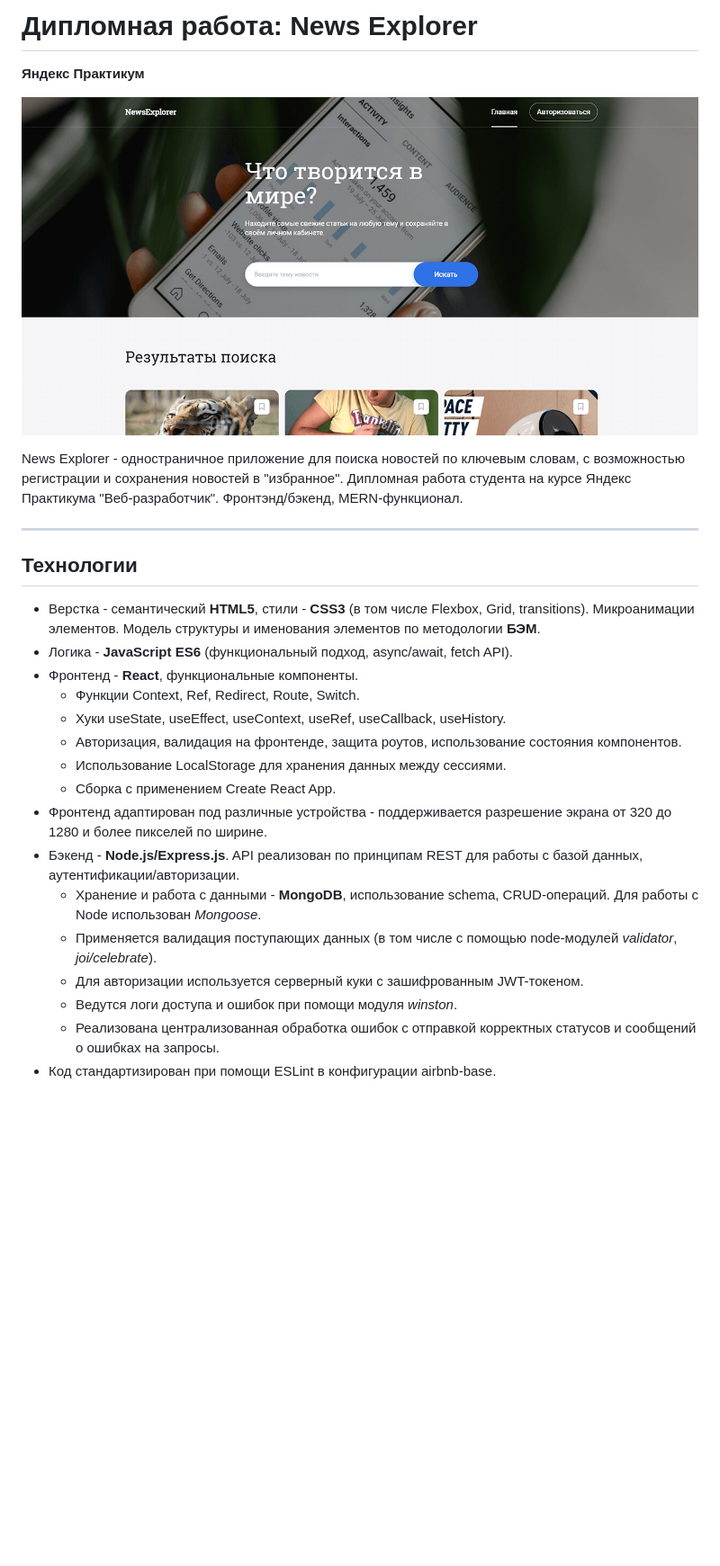
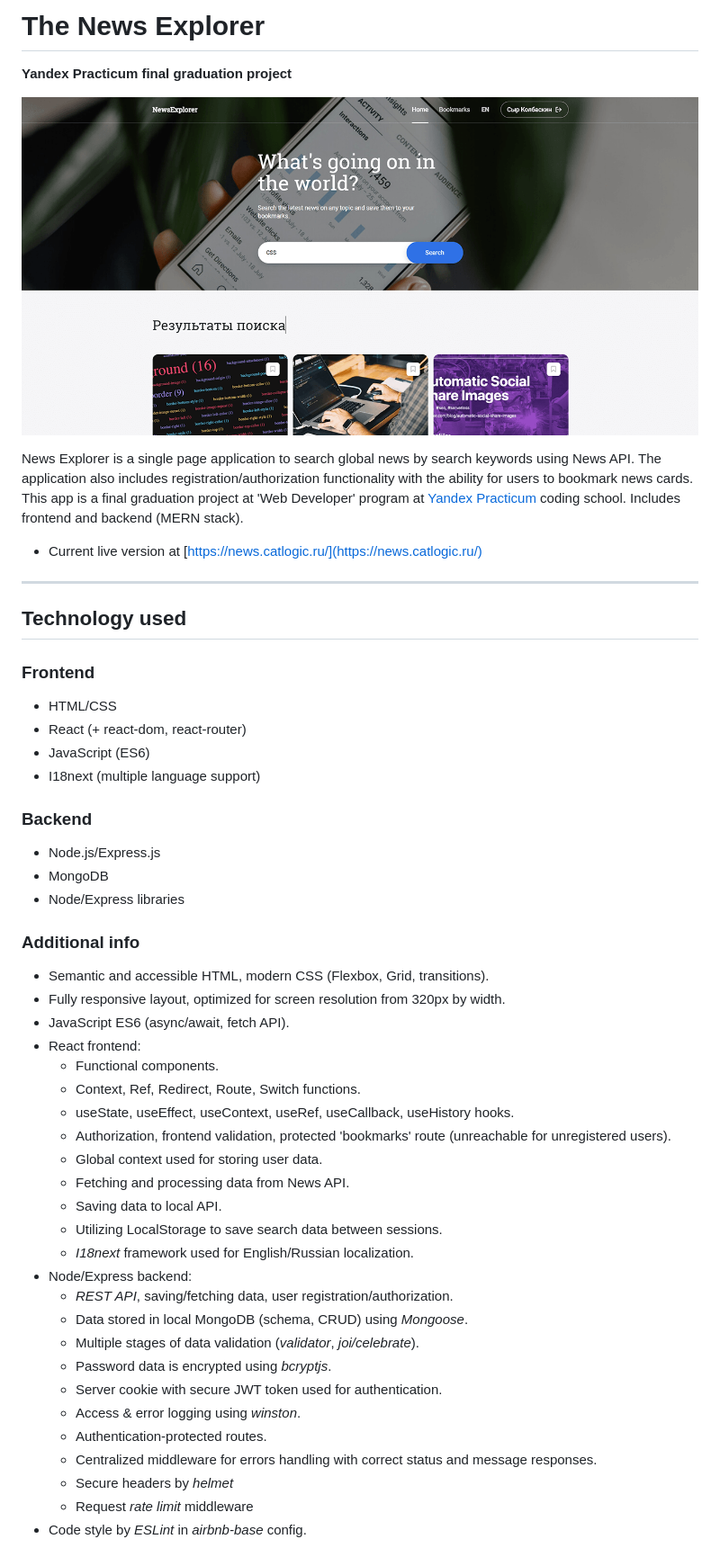
Before and after one commit to cat-street/news-explorer, a Markdown page: README.md, the part around the change printed below. Shown: that part at 90% size. Drawn GitHub-style; pictures changed too: gh_news.png; blank space fills up the shorter version.

Commit message:
feat: readme

```diff
--- a/README.md
+++ b/README.md
@@ -1,3 +1,3 @@
-# Дипломная работа: News Explorer
-**Яндекс Практикум**
+# The News Explorer
+**Yandex Practicum final graduation project**
 
@@ -5,22 +5,46 @@
 
-News Explorer - одностраничное приложение для поиска новостей по ключевым словам, с возможностью регистрации и сохранения новостей в "избранное". Дипломная работа студента на курсе Яндекс Практикума "Веб-разработчик". Фронтэнд/бэкенд, MERN-функционал.
+News Explorer is a single page application to search global news by search keywords using News API. The application also includes registration/authorization functionality with the ability for users to bookmark news cards. This app is a final graduation project at 'Web Developer' program at [Yandex Practicum](https://practicum.yandex.com/) coding school. Includes frontend and backend (MERN stack).
+
+* Current live version at [https://news.catlogic.ru/](https://news.catlogic.ru/)
 
 ---
-## Технологии
+## Technology used
 
-* Верстка - семантический **HTML5**, стили - **CSS3** (в том числе Flexbox, Grid, transitions). Микроанимации элементов. Модель структуры и именования элементов по методологии **БЭМ**.
-* Логика - **JavaScript ES6** (функциональный подход, async/await, fetch API).
-* Фронтенд - **React**, функциональные компоненты.
-  * Функции Context, Ref, Redirect, Route, Switch.
-  * Хуки useState, useEffect, useContext, useRef, useCallback, useHistory.
-  * Авторизация, валидация на фронтенде, защита роутов, использование состояния компонентов.
-  * Использование LocalStorage для хранения данных между сессиями.
-  * Сборка с применением Create React App.
-* Фронтенд адаптирован под различные устройства - поддерживается разрешение экрана от 320 до 1280 и более пикселей по ширине.
-* Бэкенд - **Node.js/Express.js**. API реализован по принципам REST для работы с базой данных, аутентификации/авторизации.
-  * Хранение и работа с данными - **MongoDB**, использование schema, CRUD-операций. Для работы с Node использован *Mongoose*.
-  * Применяется валидация поступающих данных (в том числе с помощью node-модулей *validator*, *joi/celebrate*).
-  * Для авторизации используется серверный куки с зашифрованным JWT-токеном.
-  * Ведутся логи доступа и ошибок при помощи модуля *winston*.
-  * Реализована централизованная обработка ошибок с отправкой корректных статусов и сообщений о ошибках на запросы.
-* Код стандартизирован при помощи ESLint в конфигурации airbnb-base.
+### Frontend
+
+* HTML/CSS
+* React (+ react-dom, react-router)
+* JavaScript (ES6)
+* I18next (multiple language support)
+
+### Backend
+* Node.js/Express.js
+* MongoDB
+* Node/Express libraries
+
+### Additional info
+* Semantic and accessible HTML, modern CSS (Flexbox, Grid, transitions).
+* Fully responsive layout, optimized for screen resolution from 320px by width.
+* JavaScript ES6 (async/await, fetch API).
+* React frontend:
+  * Functional components.
+  * Context, Ref, Redirect, Route, Switch functions.
+  * useState, useEffect, useContext, useRef, useCallback, useHistory hooks.
+  * Authorization, frontend validation, protected 'bookmarks' route (unreachable for unregistered users).
+  * Global context used for storing user data.
+  * Fetching and processing data from News API.
+  * Saving data to local API.
+  * Utilizing LocalStorage to save search data between sessions.
+  * *I18next* framework used for English/Russian localization.
+* Node/Express backend:
+  * *REST API*, saving/fetching data, user registration/authorization.
+  * Data stored in local MongoDB (schema, CRUD) using *Mongoose*.
+  * Multiple stages of data validation (*validator*, *joi/celebrate*).
+  * Password data is encrypted using *bcryptjs*.
+  * Server cookie with secure JWT token used for authentication.
+  * Access & error logging using *winston*.
+  * Authentication-protected routes.
+  * Centralized middleware for errors handling with correct status and message responses.
+  * Secure headers by *helmet*
+  * Request *rate limit* middleware
+* Code style by *ESLint* in *airbnb-base* config.
```
Also changed, not shown: other parts of README.md (+1 -1 lines), README_RU.md (added, +26 -0 lines), 2 other files.
